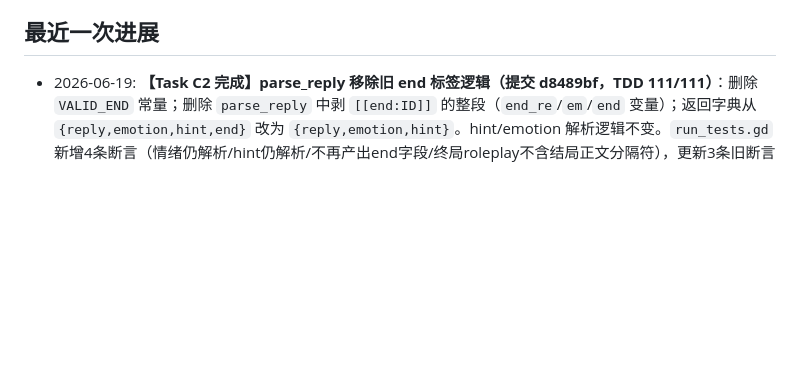
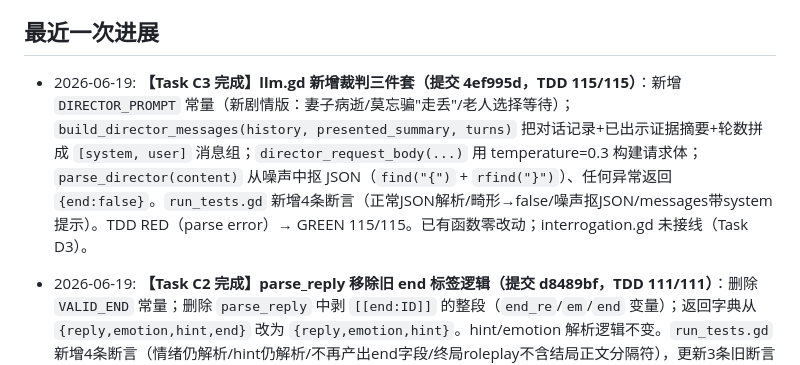
Before and after one commit to wjxdy/Distortion, a Markdown page: PROJECT_PROGRESS.md, the part around the change. Drawn GitHub-style; blank space fills up the shorter version.

Commit message:
docs(memory): 记录 Task C3 完成（裁判 DIRECTOR_PROMPT + parse_director）

```diff
--- a/PROJECT_PROGRESS.md
+++ b/PROJECT_PROGRESS.md
@@ -33,6 +33,8 @@
 - 当前后端实现接入月之暗面 Kimi（`KIMI_API_KEY` / `KIMI_MODEL`），而设计文档早期写的是腾讯云大模型/SCF；这是需要后续确认或统一的差异。
 
 ## 最近一次进展
+- 2026-06-19: **【Task C3 完成】llm.gd 新增裁判三件套（提交 4ef995d，TDD 115/115）**：新增 `DIRECTOR_PROMPT` 常量（新剧情版：妻子病逝/莫忘骗"走丢"/老人选择等待）；`build_director_messages(history, presented_summary, turns)` 把对话记录+已出示证据摘要+轮数拼成 `[system, user]` 消息组；`director_request_body(...)` 用 temperature=0.3 构建请求体；`parse_director(content)` 从噪声中抠 JSON（`find("{")` + `rfind("}")`）、任何异常返回 `{end:false}`。`run_tests.gd` 新增4条断言（正常JSON解析/畸形→false/噪声抠JSON/messages带system提示）。TDD RED（parse error）→ GREEN 115/115。已有函数零改动；interrogation.gd 未接线（Task D3）。
+
 - 2026-06-19: **【Task C2 完成】parse_reply 移除旧 end 标签逻辑（提交 d8489bf，TDD 111/111）**：删除 `VALID_END` 常量；删除 `parse_reply` 中剥 `[[end:ID]]` 的整段（`end_re`/`em`/`end` 变量）；返回字典从 `{reply,emotion,hint,end}` 改为 `{reply,emotion,hint}`。hint/emotion 解析逻辑不变。`run_tests.gd` 新增4条断言（情绪仍解析/hint仍解析/不再产出end字段/终局roleplay不含结局正文分隔符），更新3条旧断言（不再检查 `r["end"]`）。`VALID_END` grep 确认 `game/` 和 `scenes/` 零残留。TDD RED→GREEN 108→111/111。
 
 - 2026-06-19: **【Task C1 完成】llm.gd 两段提示词改失踪妻子新剧情**（提交 a6678c9，TDD 108/108）：`SYSTEM_PROMPT` 核心信念改为"妻子三年前病逝、被莫忘骗成'走丢了/会回来'、天天报案等她"；删旧"AI误诊害死"；保留情绪标签 + hint 机制，hint ID 语义改新剧情（`investigate_death`=坚持走丢会回来、`visit_community`=被亮证据仍死撑、`protecting_app`=回避手机App）。`FINALE_SYSTEM_PROMPT` 全改 roleplay 版：老头只演不判结局、绝不吐任何 `[[end...]]` 标签（收尾交独立裁判调用）；新增"你只知道摆到眼前的证据"机制 + 逐层卸防节奏（合照→松口有妻子/死亡证明→撑不住会回来/莫忘日志→承认被App骗着等）。`run_tests.gd` 新增三条断言（走丢/回来在SYSTEM_PROMPT + 无误诊 + FINALE不含[[end）TDD RED→GREEN 108/108。
```
Also changed, not shown: PROJECT_TODO.md (+1 -0 lines).
